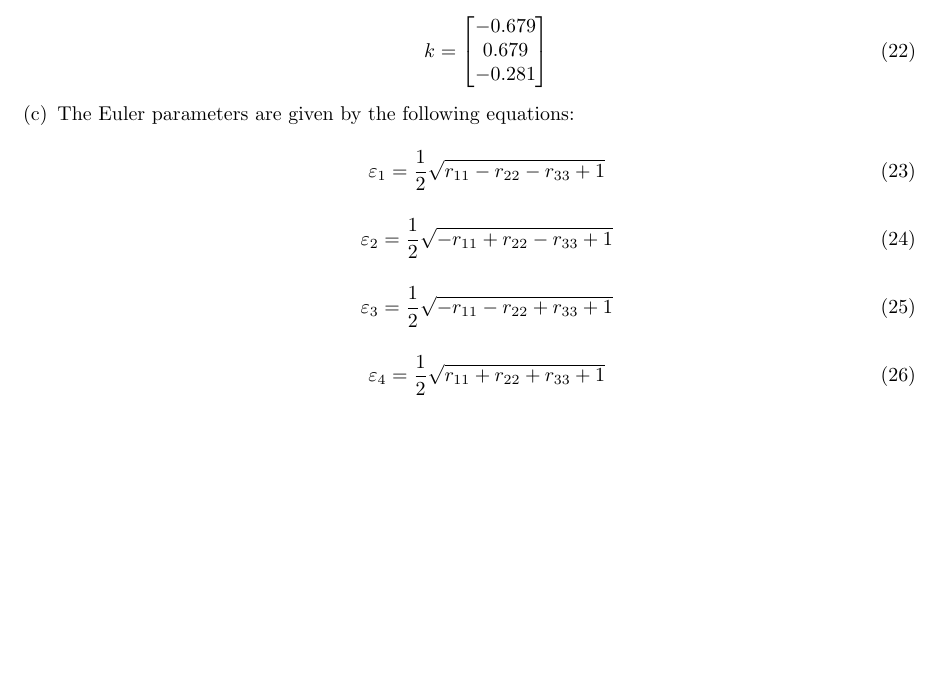
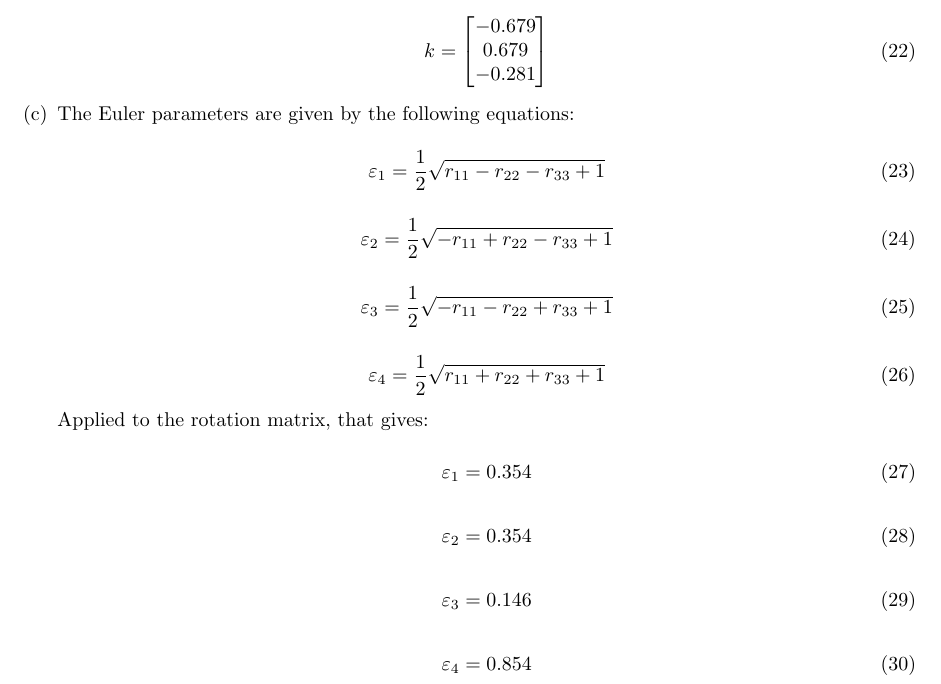
Before and after one commit to Hifzakhalid/stanford-cs223a, a LaTeX problem sheet (cs223a-homework-1.tex): part of page 3 of 3, cut so that both start at the same text, the shorter picture padded with empty space. Compiled offline with pdfLaTeX.

Commit message:
exercise 4 part c to be corrected

```diff
--- a/cs223a-homework-1.tex
+++ b/cs223a-homework-1.tex
@@ -230,6 +230,24 @@ The Euler parameters are given by the following equations:
   \varepsilon_{4} = \frac{1}{2} \sqrt{r_{11} + r_{22} + r_{33} + 1}
 \end{equation}
 
+Applied to the rotation matrix, that gives:
+
+\begin{equation}
+  \varepsilon_{1} = 0.354
+\end{equation}
+
+\begin{equation}
+  \varepsilon_{2} = 0.354
+\end{equation}
+
+\begin{equation}
+  \varepsilon_{3} = 0.146
+\end{equation}
+
+\begin{equation}
+  \varepsilon_{4} = 0.854
+\end{equation}
+
 \end{parts}
 
 \end{questions}
```
